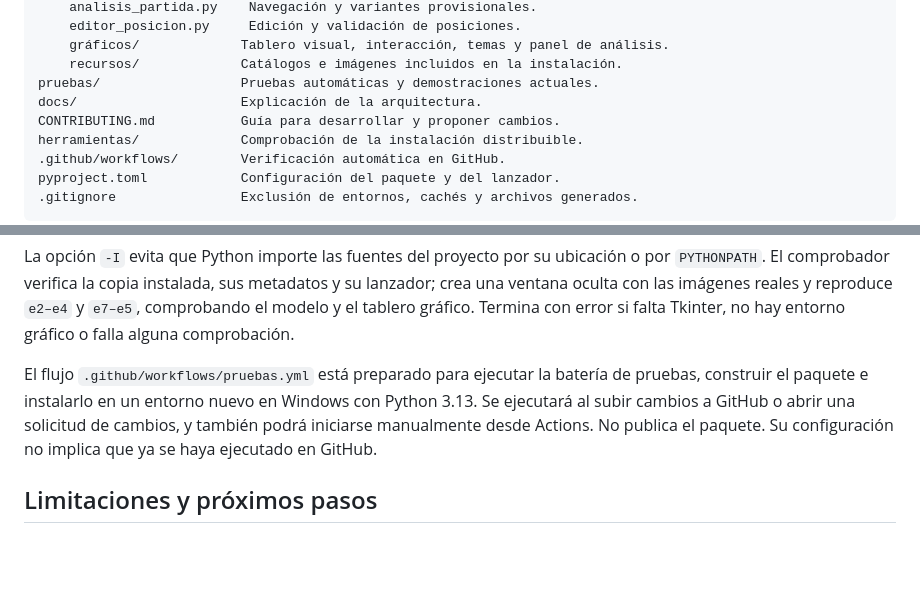
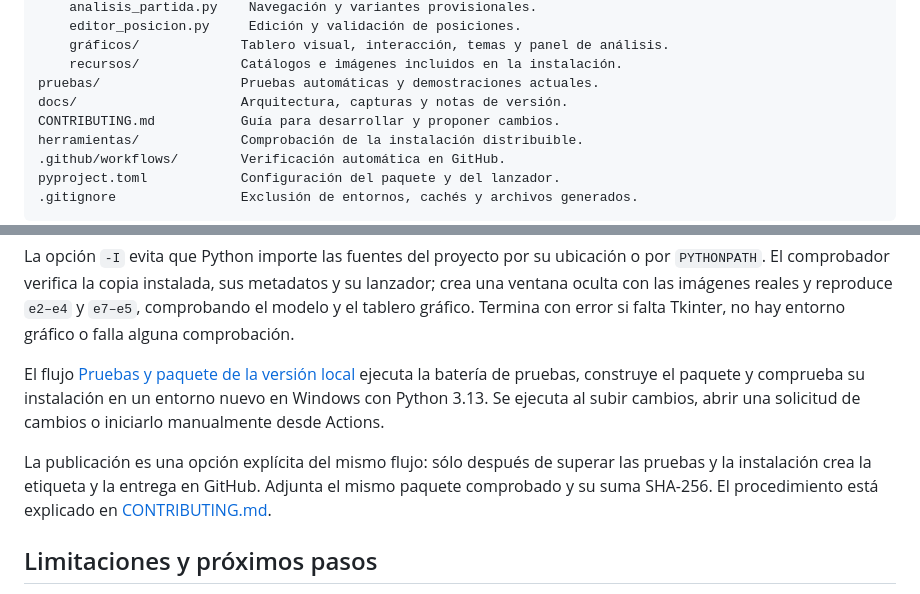
Before and after one commit to jcastb321123-ui/ajedrez-local, a Markdown page: readme.md, 2 parts joined by grey strips. Rendered like a GitHub page; blank space fills up the shorter version.

```diff
--- a/readme.md
+++ b/readme.md
@@ -212,7 +240,7 @@ ajedrez/
     gráficos/             Tablero visual, interacción, temas y panel de análisis.
     recursos/             Catálogos e imágenes incluidos en la instalación.
 pruebas/                  Pruebas automáticas y demostraciones actuales.
-docs/                     Explicación de la arquitectura.
+docs/                     Arquitectura, capturas y notas de versión.
 CONTRIBUTING.md           Guía para desarrollar y proponer cambios.
 herramientas/             Comprobación de la instalación distribuible.
 .github/workflows/        Verificación automática en GitHub.
@@ -278,11 +306,15 @@ su lanzador; crea una ventana oculta con las imágenes reales y reproduce
 `e2–e4` y `e7–e5`, comprobando el modelo y el tablero gráfico. Termina con error
 si falta Tkinter, no hay entorno gráfico o falla alguna comprobación.
 
-El flujo `.github/workflows/pruebas.yml` está preparado para ejecutar la batería
-de pruebas, construir el paquete e instalarlo en un entorno nuevo en Windows
-con Python 3.13. Se ejecutará al subir cambios a GitHub o abrir una solicitud de
-cambios, y también podrá iniciarse manualmente desde Actions. No publica el
-paquete. Su configuración no implica que ya se haya ejecutado en GitHub.
+El flujo [Pruebas y paquete de la versión local](https://github.com/jcastb321123-ui/ajedrez-local/actions/workflows/pruebas.yml)
+ejecuta la batería de pruebas, construye el paquete y comprueba su instalación
+en un entorno nuevo en Windows con Python 3.13. Se ejecuta al subir cambios,
+abrir una solicitud de cambios o iniciarlo manualmente desde Actions.
+
+La publicación es una opción explícita del mismo flujo: sólo después de superar
+las pruebas y la instalación crea la etiqueta y la entrega en GitHub. Adjunta
+el mismo paquete comprobado y su suma SHA-256. El procedimiento está explicado
+en [CONTRIBUTING.md](CONTRIBUTING.md#publicar-una-versión).
 
 ## Limitaciones y próximos pasos
 
```
Also changed, not shown: other parts of readme.md (+28 -0 lines), CONTRIBUTING.md (+22 -0 lines), docs/versiones/v0.1.0.md (added, +55 -0 lines), docs/imagenes/partida-local.png (added), 1 other file.
